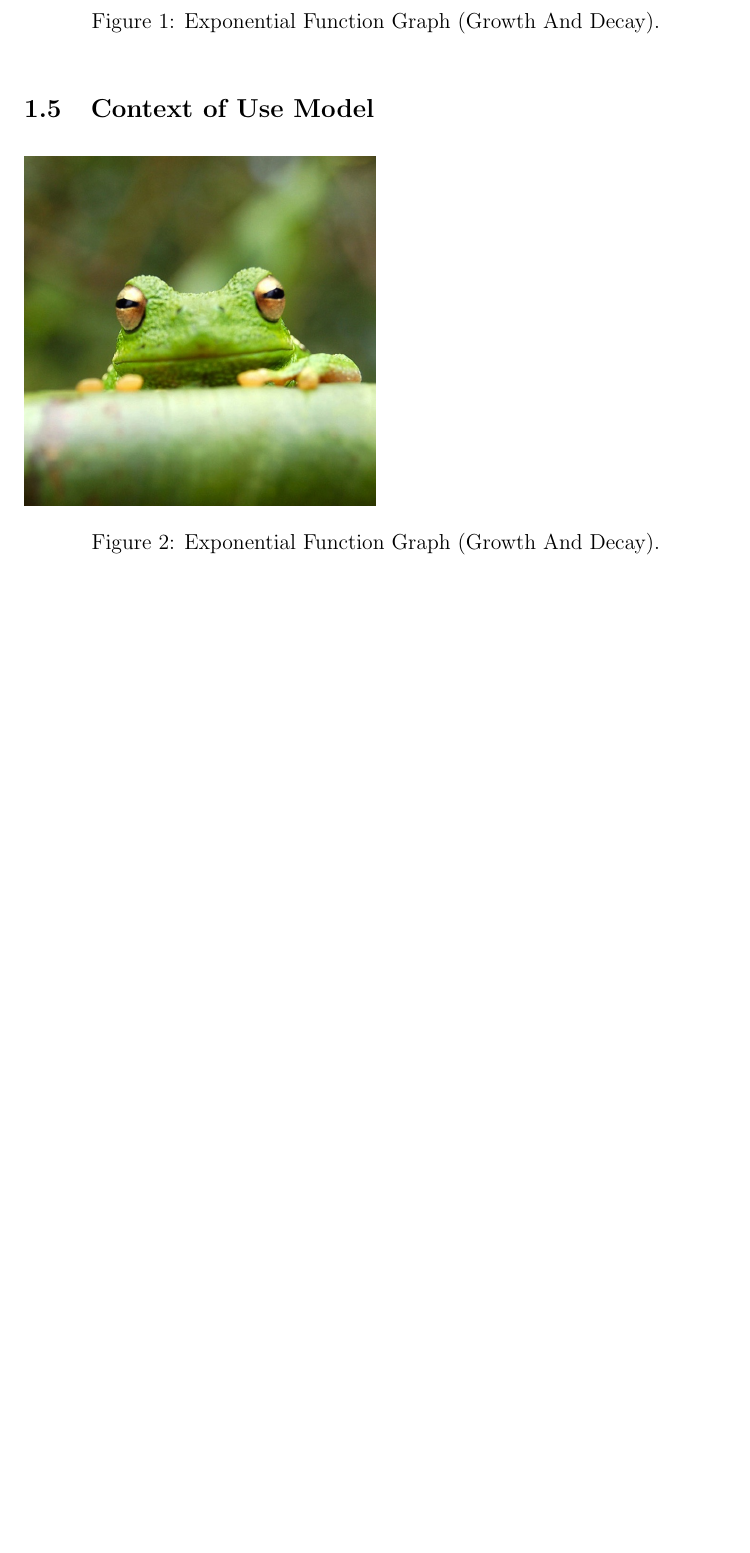
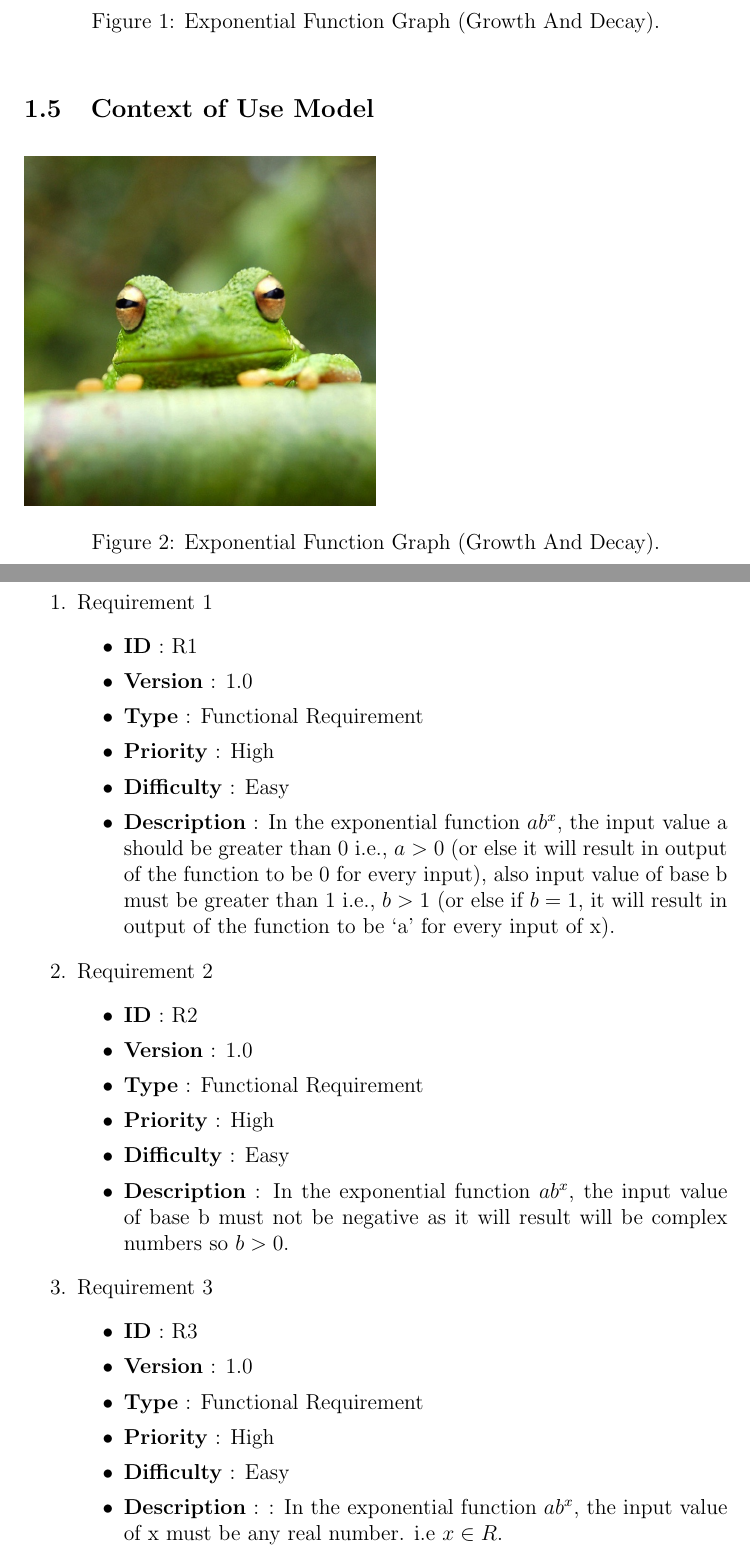
Before and after one commit to harshp189/SOEN_6011_F5, a LaTeX document (main.tex): part of page 3 of 3 before the commit and two parts of pages 3 and 4 of 6 after it, the two joined at a grey line, cut so that both start at the same text, the shorter picture padded with empty space. Compiled offline with pdfLaTeX.

Commit message:
Add and document Requirements for the given function in the LATEX Report

```diff
--- a/main.tex
+++ b/main.tex
@@ -51,4 +51,34 @@ Co-Domain is the set of all possible function output values.
 
 \newpage
 
+\section{Problem 2 : Requirements}
+\begin{enumerate}
+    \item{} Requirement 1
+        \begin{itemize}
+        \item \textbf{ID} : R1
+        \item \textbf{Version} : 1.0
+        \item \textbf{Type} : Functional Requirement
+        \item \textbf{Priority} : High
+        \item \textbf{Difficulty} : Easy
+        \item \textbf{Description} : In the exponential function $ ab^x $, the input value a should be greater than 0 i.e., $ a > 0 $ (or else it will result in output of the function to be 0 for every input), also input value of base b must be greater than 1 i.e., $ b > 1 $ (or else if $b = 1 $, it will result in output of the function to be ‘a’ for every input of x).
+        \end{itemize}
 
+    \item{} Requirement 2
+        \begin{itemize}
+        \item \textbf{ID} : R2
+        \item \textbf{Version} : 1.0
+        \item \textbf{Type} : Functional Requirement
+        \item \textbf{Priority} : High
+        \item \textbf{Difficulty} : Easy
+        \item \textbf{Description} : In the exponential function $ab^x$, the input value of base b must not be negative as it will result will be complex numbers so $b > 0$.
+        \end{itemize}
+
+    \item{} Requirement 3
+        \begin{itemize}
+        \item \textbf{ID} : R3
+        \item \textbf{Version} : 1.0
+        \item \textbf{Type} : Functional Requirement
+        \item \textbf{Priority} : High
+        \item \textbf{Difficulty} : Easy
+        \item \textbf{Description} : : In the exponential function $ab^x$, the input value of x must be any real number. i.e $x \in R$.
+        \end{itemize}
```
Also changed, not shown: 40165709_Report.pdf (added), main.tex (45 more changed lines).
